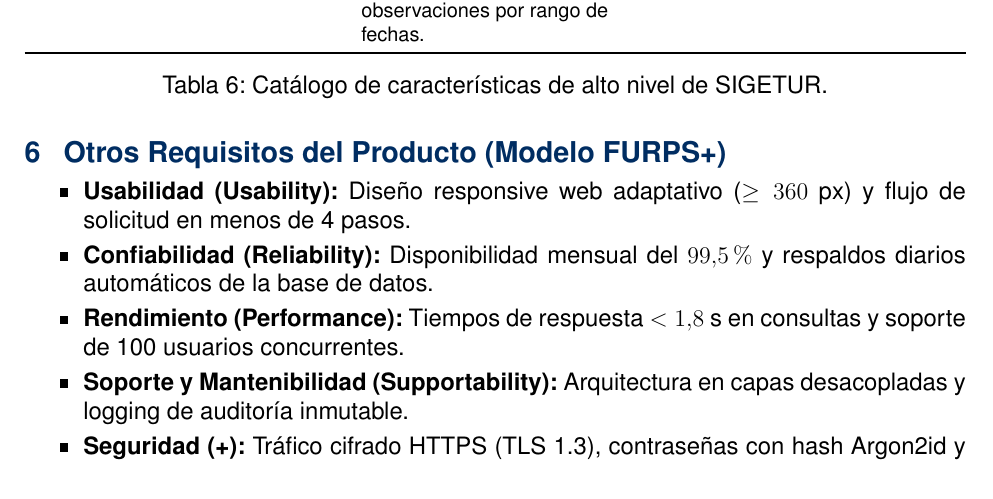
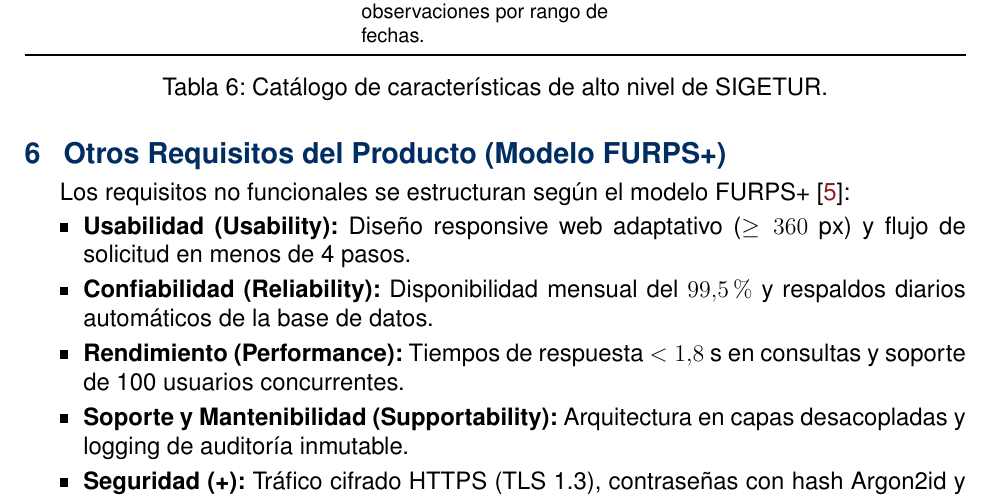
Before and after one commit to Marco-H-B/PC1-SIGETUR, a LaTeX document (informe/main.tex, which reads informe/secciones/06_otros_requisitos.tex): part of page 6 of 11, cut so that both start at the same text. Compiled offline with pdfLaTeX.

Commit message:
DOCS(seccion-6): referenciar modelo FURPS+ con cita bibliográfica de Pressman

```diff
--- a/informe/secciones/06_otros_requisitos.tex
+++ b/informe/secciones/06_otros_requisitos.tex
@@ -1,4 +1,5 @@
 \section{Otros Requisitos del Producto (Modelo FURPS+)}
+Los requisitos no funcionales se estructuran según el modelo FURPS+~\cite{pressman2015}: % Cita: Clasificación FURPS+ en Ingeniería del Software (Pressman & Maxim)
 \begin{itemize}
     \item \textbf{Usabilidad (Usability):} Diseño responsive web adaptativo ($\ge 360$ px) y flujo de solicitud en menos de 4 pasos.
     \item \textbf{Confiabilidad (Reliability):} Disponibilidad mensual del $99.5\%$ y respaldos diarios automáticos de la base de datos.
```
